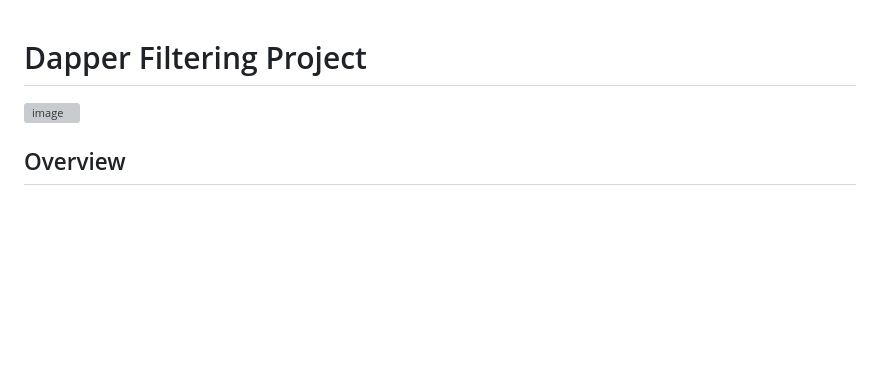
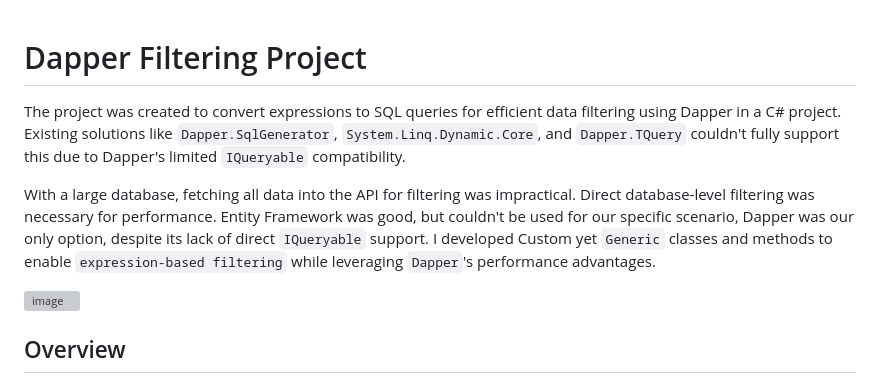
Before and after one commit to AdityaDwivediAtGit/DapperFilteringProject, a Markdown page: README.md, the part around the change. GitHub-like rendering; blank space fills up the shorter version; grey boxes are pictures that could not be loaded.

Commit message:
Added Problem Statement in Readme

```diff
--- a/README.md
+++ b/README.md
@@ -1,4 +1,9 @@
 # Dapper Filtering Project
+
+The project was created to convert expressions to SQL queries for efficient data filtering using Dapper in a C# project. Existing solutions like `Dapper.SqlGenerator`, `System.Linq.Dynamic.Core`, and `Dapper.TQuery` couldn't fully support this due to Dapper's limited `IQueryable` compatibility.
+
+With a large database, fetching all data into the API for filtering was impractical. Direct database-level filtering was necessary for performance. Entity Framework was good, but couldn't be used for our specific scenario, Dapper was our only option, despite its lack of direct `IQueryable` support. I developed Custom yet `Generic` classes and methods to enable `expression-based filtering` while leveraging `Dapper`'s performance advantages.
+
 ![image](https://github.com/AdityaDwivediAtGit/DapperFilteringProject/assets/162092463/8435b8f2-4f4d-4be9-921c-52ee1c1f72ce)
 
 
```
